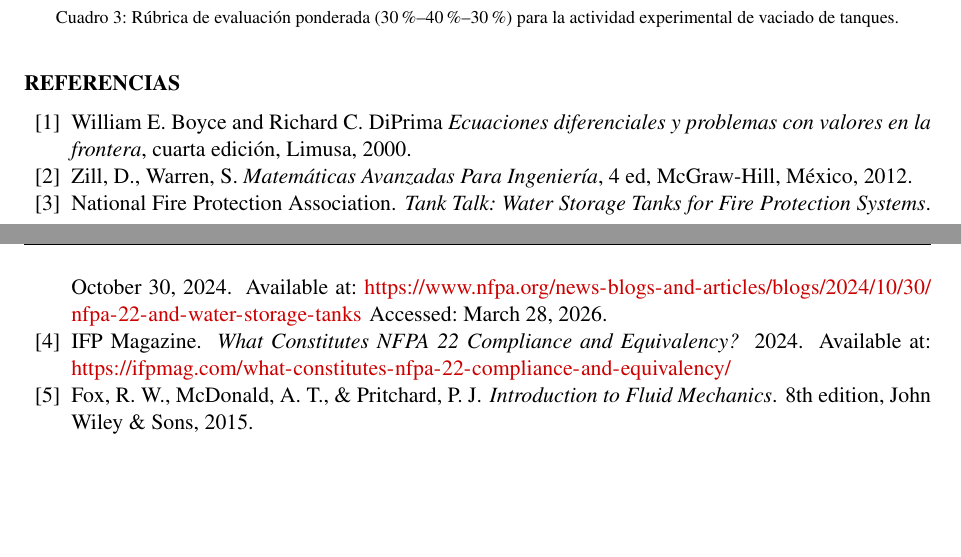
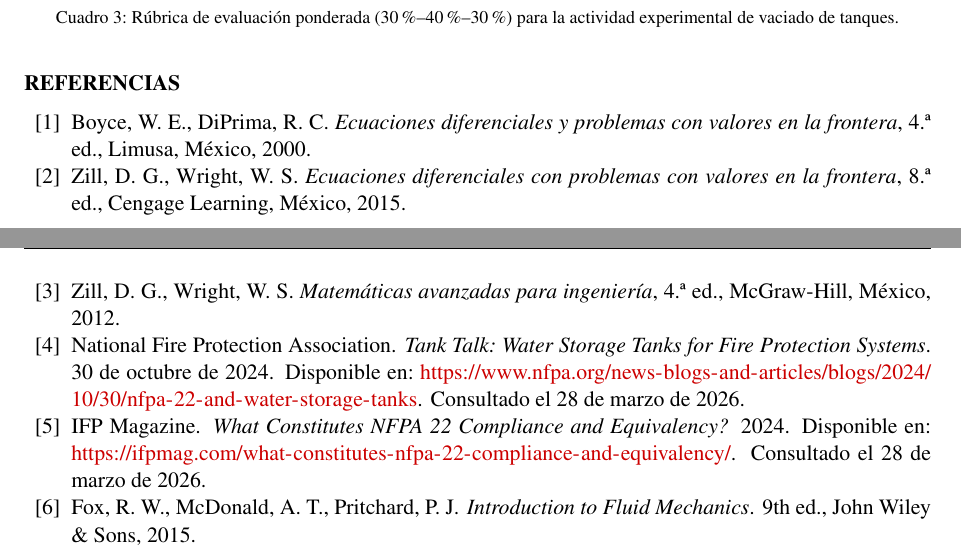
Before and after one commit to GiovanniCalderon/Torricelli-inferencia, a LaTeX document (actividades/experimental/Actividad_EDO_Torricelli_Experimental.tex): two parts of pages 8 and 9 of 9, joined at a grey line, cut so that both start at the same text, the shorter picture padded with empty space. Compiled offline with pdfLaTeX.

Commit message:
Add files via upload

```diff
--- a/actividades/experimental/Actividad_EDO_Torricelli_Experimental.tex
+++ b/actividades/experimental/Actividad_EDO_Torricelli_Experimental.tex
@@ -5,7 +5,6 @@
 %\usepackage{subcaption}
 %\usepackage[latin1]{inputenc}
 \usepackage{amsmath,amstext,amsfonts,amssymb,amsbsy,amscd,mathrsfs,array}
-\usepackage{minted}
 \usepackage{multirow,xcolor,enumerate,float}
 \linespread{1.0}
 % Utilidades matematicas
@@ -47,7 +46,7 @@
 %\renewcommand\displaystyle{ds}
 \newtheorem{defii}{Problema}
 \newcommand{\pro}[1]{\begin{defii}{\rm {#1}}\end{defii}}
-\decimalpoint
+\providecommand{\smallpencil}{}% vacío si la instalación no lo define
 \newcommand{\dirfig}{figuras/}
 %\renewcommand{\tablename}{Tabla}
 
@@ -410,37 +409,37 @@ $ y la nota final sobre 100 puntos es $N=\sum_i P_i$.
 
 
 
-\bibliographystyle{achicago}
-%\bibliography{theBiblio}
+\begin{thebibliography}{99}
+	\bibitem{Boyce} Boyce, W. E., DiPrima, R. C. \emph{Ecuaciones diferenciales y problemas con valores en la frontera}, 4.\textordfeminine\ ed., Limusa, México, 2000.
+	% VERIFICAR: edición y año con la portadilla del ejemplar usado.
 
-\begin{thebibliography}{99}
-	\bibitem{Boyce} William E. Boyce and Richard C. DiPrima \emph{Ecuaciones diferenciales y problemas con valores en la frontera},
-	cuarta edición, Limusa, 2000.
+	\bibitem{Zill1} Zill, D. G., Wright, W. S. \emph{Ecuaciones diferenciales con problemas con valores en la frontera}, 8.\textordfeminine\ ed., Cengage Learning, México, 2015.
 
-%	\bibitem{Zill1} Zill, D., Warren, S. \emph{Ecuaciones Diferenciales con problemas con valores en la frontera}, 8 ed, Cengage Learning, México, 2015.
-
-	\bibitem{Zill2} Zill, D., Warren, S. \emph{Matemáticas Avanzadas Para Ingeniería}, 4 ed, McGraw-Hill, México, 2012.
+	\bibitem{Zill2} Zill, D. G., Wright, W. S. \emph{Matemáticas avanzadas para ingeniería}, 4.\textordfeminine\ ed., McGraw-Hill, México, 2012.
 
 	\bibitem{NFPA2024}
 	National Fire Protection Association.
 	\newblock \textit{Tank Talk: Water Storage Tanks for Fire Protection Systems}.
-\newblock October 30, 2024.
-\newblock Available at:
-\url{https://www.nfpa.org/news-blogs-and-articles/blogs/2024/10/30/nfpa-22-and-water-storage-tanks}
-\newblock Accessed: March 28, 2026.
+	\newblock 30 de octubre de 2024.
+	\newblock Disponible en:
+	\url{https://www.nfpa.org/news-blogs-and-articles/blogs/2024/10/30/nfpa-22-and-water-storage-tanks}.
+	\newblock Consultado el 28 de marzo de 2026.
 
 	\bibitem{IFP2024}
 	IFP Magazine.
 	\newblock \textit{What Constitutes NFPA 22 Compliance and Equivalency?}
 	\newblock 2024.
-\newblock Available at:
-\url{https://ifpmag.com/what-constitutes-nfpa-22-compliance-and-equivalency/}
-%\newblock Accessed: March 28, 2026.
+	\newblock Disponible en:
+	\url{https://ifpmag.com/what-constitutes-nfpa-22-compliance-and-equivalency/}.
+	\newblock Consultado el 28 de marzo de 2026.
 
 	\bibitem{FoxMcDonald2015}
-Fox, R. W., McDonald, A. T., \& Pritchard, P. J.
+	Fox, R. W., McDonald, A. T., Pritchard, P. J.
 	\newblock \textit{Introduction to Fluid Mechanics}.
-\newblock 8th edition, John Wiley \& Sons, 2015.
+	\newblock 9th ed., John Wiley \& Sons, 2015.
+	% VERIFICAR: hasta donde se sabe, la 8.a ed. (2011) es de Fox, McDonald y Pritchard,
+	% y la 9.a ed. figura como Pritchard y Mitchell, "Fox and McDonald's Introduction to
+	% Fluid Mechanics". Ajustar autores y título según el ejemplar consultado.
 \end{thebibliography}
 
 
```
Also changed, not shown: actividades/experimental/Actividad_EDO_Torricelli_Experimental.pdf, actividades/experimental/Actividad_EDO_Torricelli_Experimental.tex (14 more changed lines). Lines whose indentation alone changed are shown as unchanged.
